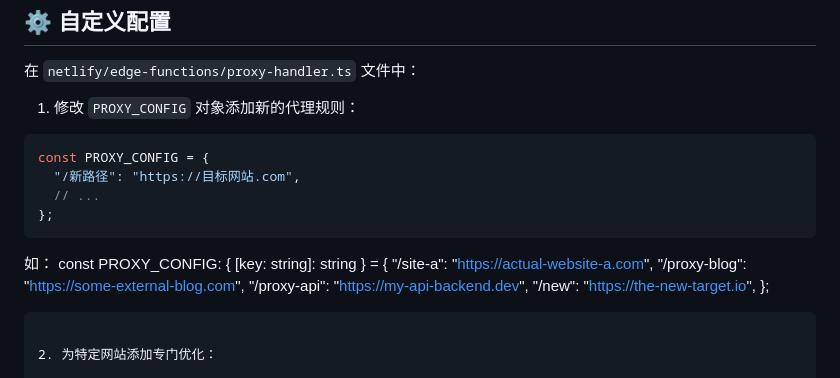
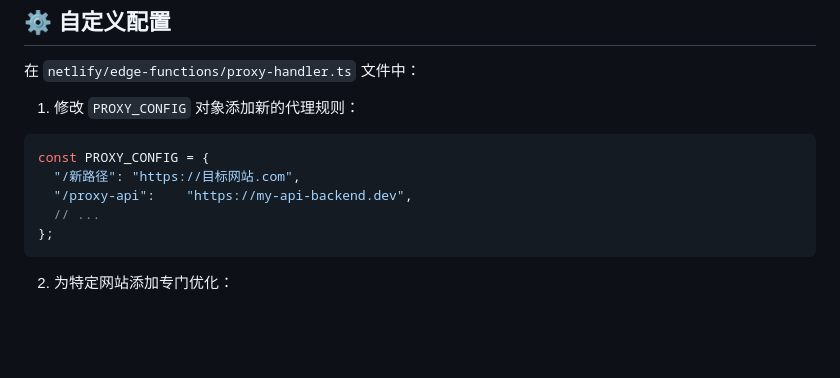
Before and after one commit to yichen11818/netlify-proxy, a Markdown page: README.md, the part around the change. Rendered like a GitHub page; blank space fills up the shorter version.

````diff
--- a/README.md
+++ b/README.md
@@ -110,15 +110,8 @@ https://xxxx.netlify.app/proxy/https%3A%2F%2Fexample.com%2Fpath
 ```typescript
 const PROXY_CONFIG = {
   "/新路径": "https://目标网站.com",
+  "/proxy-api":    "https://my-api-backend.dev",
   // ...
-};
-```
-如：
-const PROXY_CONFIG: { [key: string]: string } = {
-  "/site-a": "https://actual-website-a.com",
-  "/proxy-blog":   "https://some-external-blog.com",
-  "/proxy-api":    "https://my-api-backend.dev",
-  "/new": "https://the-new-target.io",
 };
 ```
 
````
